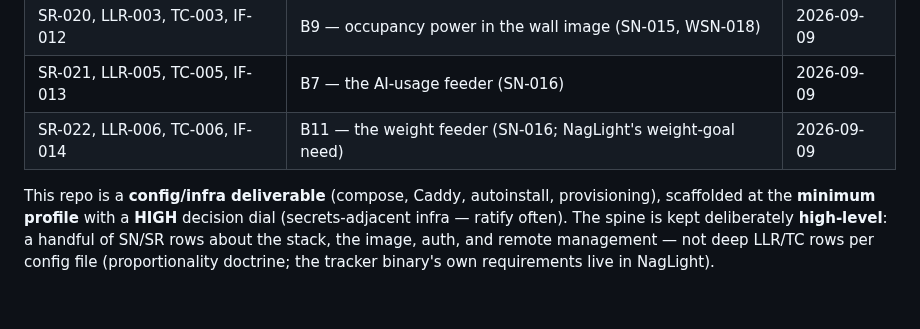
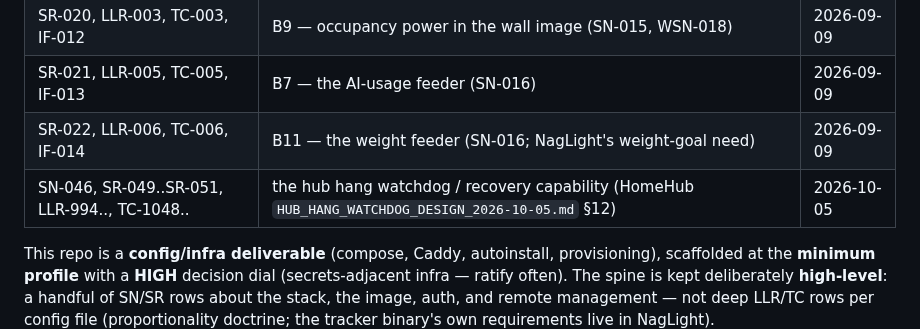
Before and after one commit to diytechy/MiniPC-Deployer, a Markdown page: docs/requirements/stakeholder-needs.md, the part around the change. Rendered like a GitHub page; blank space fills up the shorter version.

Commit message:
Reserve SN-046, SR-049..051, LLR-994.. and TC-1048.. for the hub recovery watchdog
Co-Authored-By: Claude Opus 5.5 <noreply@anthropic.com>

```diff
--- a/docs/requirements/stakeholder-needs.md
+++ b/docs/requirements/stakeholder-needs.md
@@ -17,6 +17,7 @@ visible in its registry.
 | SR-020, LLR-003, TC-003, IF-012 | B9 — occupancy power in the wall image (SN-015, WSN-018) | 2026-09-09 |
 | SR-021, LLR-005, TC-005, IF-013 | B7 — the AI-usage feeder (SN-016) | 2026-09-09 |
 | SR-022, LLR-006, TC-006, IF-014 | B11 — the weight feeder (SN-016; NagLight's weight-goal need) | 2026-09-09 |
+| SN-046, SR-049..SR-051, LLR-994.., TC-1048.. | the hub hang watchdog / recovery capability (HomeHub `HUB_HANG_WATCHDOG_DESIGN_2026-10-05.md` §12) | 2026-10-05 |
 
 This repo is a **config/infra deliverable** (compose, Caddy, autoinstall,
 provisioning), scaffolded at the **minimum profile** with a **HIGH** decision
```
